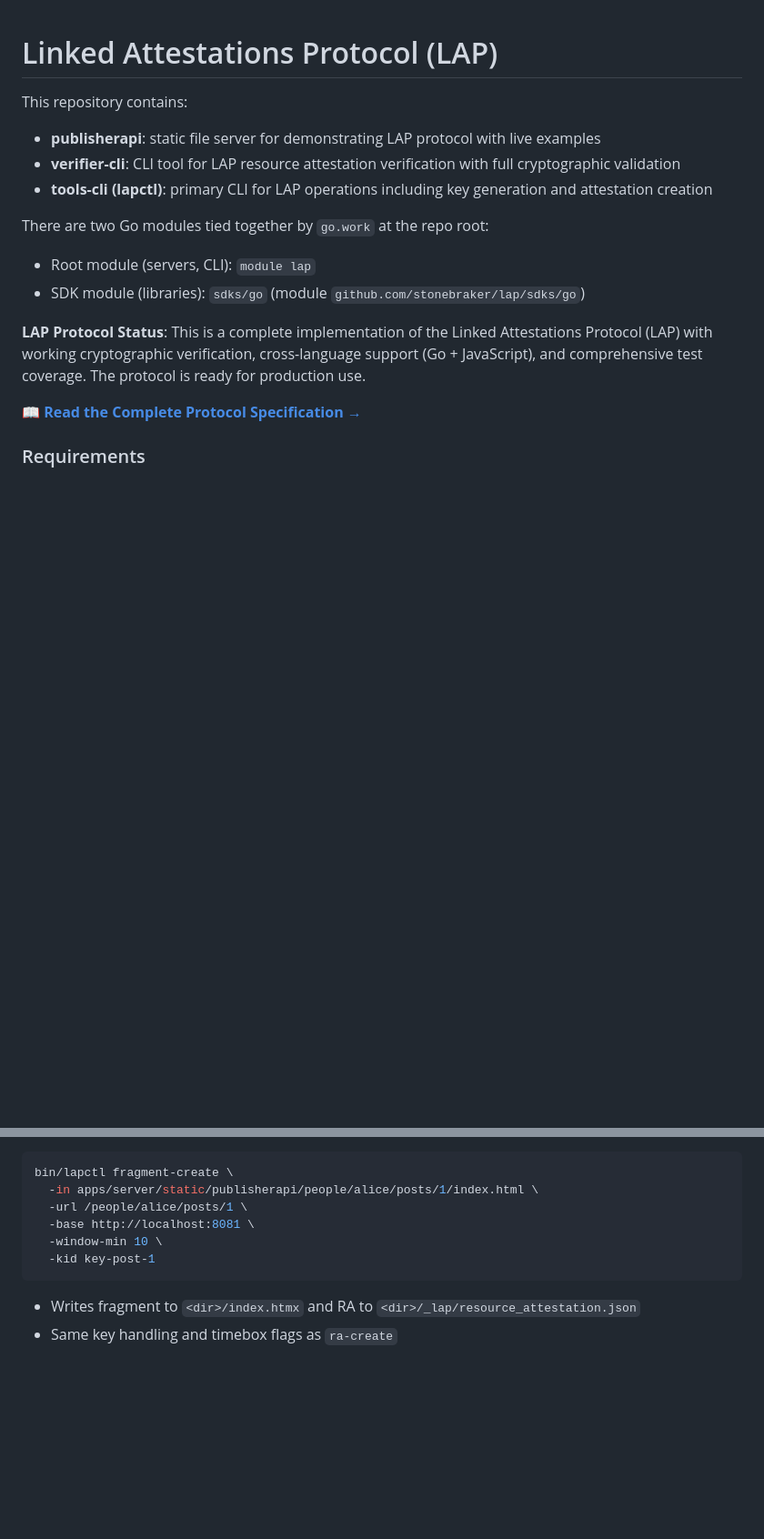
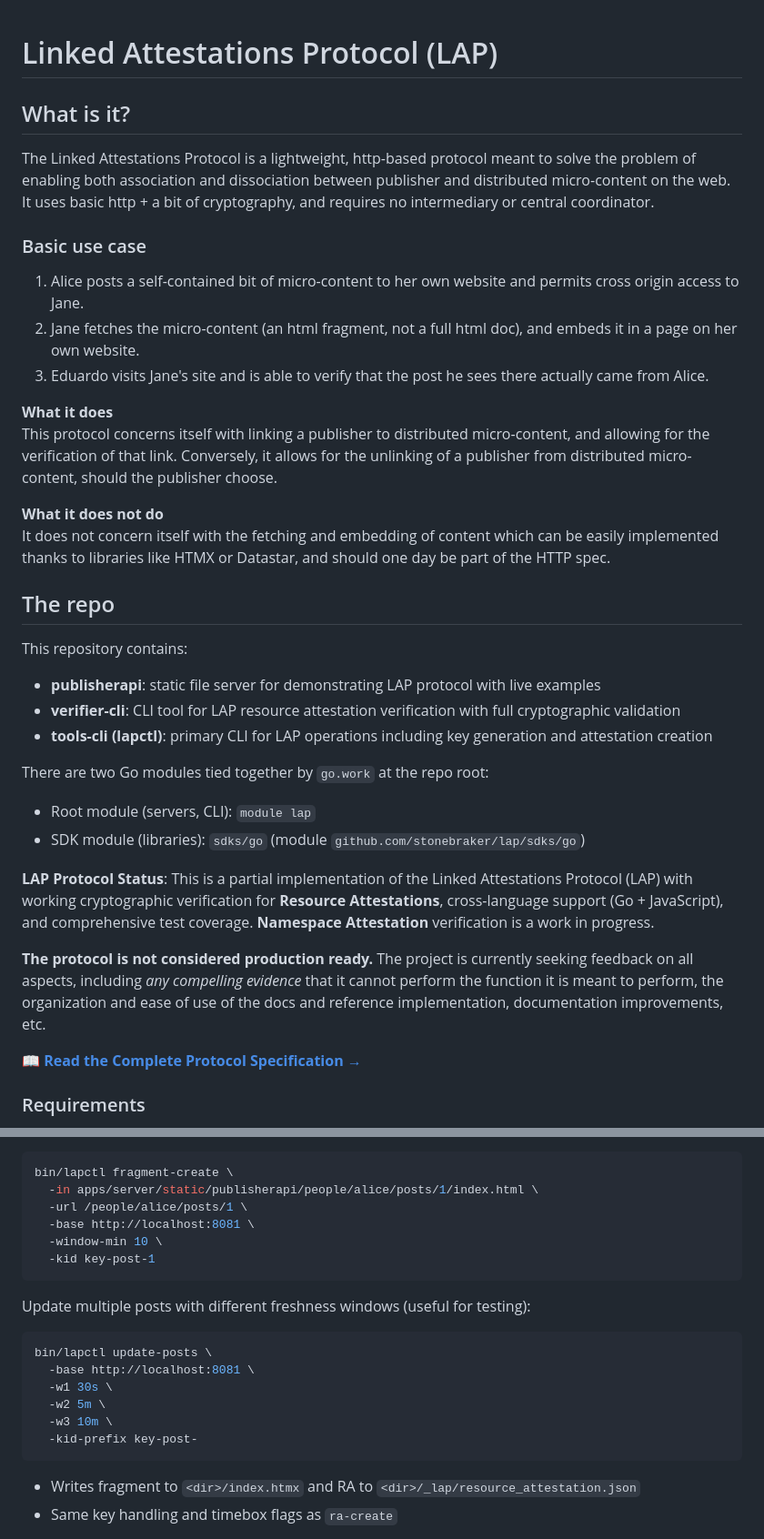
Before and after one commit to stonebraker/lap, a Markdown page: README.md, 2 parts joined by grey strips. Shown: that part at 91% size. Drawn GitHub-style; blank space fills up the shorter version.

Commit message:
Revise README.md
- Include a simple description and use case
- Specify what it does and does not do
- Fix the build all command instruction
- Add instructions for the update-posts command

````diff
--- a/README.md
+++ b/README.md
@@ -1,4 +1,22 @@
 # Linked Attestations Protocol (LAP)
+
+## What is it?
+
+The Linked Attestations Protocol is a lightweight, http-based protocol meant to solve the problem of enabling both association and dissociation between publisher and distributed micro-content on the web. It uses basic http + a bit of cryptography, and requires no intermediary or central coordinator.
+
+### Basic use case
+
+1. Alice posts a self-contained bit of micro-content to her own website and permits cross origin access to Jane.
+2. Jane fetches the micro-content (an html fragment, not a full html doc), and embeds it in a page on her own website.
+3. Eduardo visits Jane's site and is able to verify that the post he sees there actually came from Alice.
+
+**What it does**
+This protocol concerns itself with linking a publisher to distributed micro-content, and allowing for the verification of that link. Conversely, it allows for the unlinking of a publisher from distributed micro-content, should the publisher choose.
+
+**What it does not do**
+It does not concern itself with the fetching and embedding of content which can be easily implemented thanks to libraries like HTMX or Datastar, and should one day be part of the HTTP spec.
+
+## The repo
 
 This repository contains:
 
@@ -11,7 +29,9 @@ There are two Go modules tied together by `go.work` at the repo root:
 -   Root module (servers, CLI): `module lap`
 -   SDK module (libraries): `sdks/go` (module `github.com/stonebraker/lap/sdks/go`)
 
-**LAP Protocol Status**: This is a complete implementation of the Linked Attestations Protocol (LAP) with working cryptographic verification, cross-language support (Go + JavaScript), and comprehensive test coverage. The protocol is ready for production use.
+**LAP Protocol Status**: This is a partial implementation of the Linked Attestations Protocol (LAP) with working cryptographic verification for **Resource Attestations**, cross-language support (Go + JavaScript), and comprehensive test coverage. **Namespace Attestation** verification is a work in progress.
+
+**The protocol is not considered production ready.** The project is currently seeking feedback on all aspects, including _any compelling evidence_ that it cannot perform the function it is meant to perform, the organization and ease of use of the docs and reference implementation, documentation improvements, etc.
 
 📖 **[Read the Complete Protocol Specification →](docs/protocol-overview.md)**
 
@@ -142,6 +162,17 @@ bin/lapctl fragment-create \
   -kid key-post-1
 ```
 
+Update multiple posts with different freshness windows (useful for testing):
+
+```bash
+bin/lapctl update-posts \
+  -base http://localhost:8081 \
+  -w1 30s \
+  -w2 5m \
+  -w3 10m \
+  -kid-prefix key-post-
+```
+
 -   Writes fragment to `<dir>/index.htmx` and RA to `<dir>/_lap/resource_attestation.json`
 -   Same key handling and timebox flags as `ra-create`
 
````
Also changed, not shown: other parts of README.md (+6 -6 lines).
